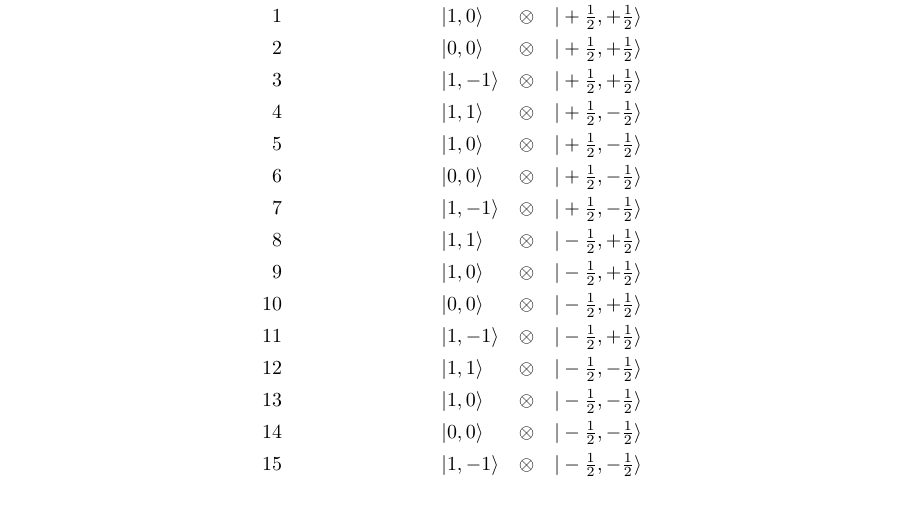
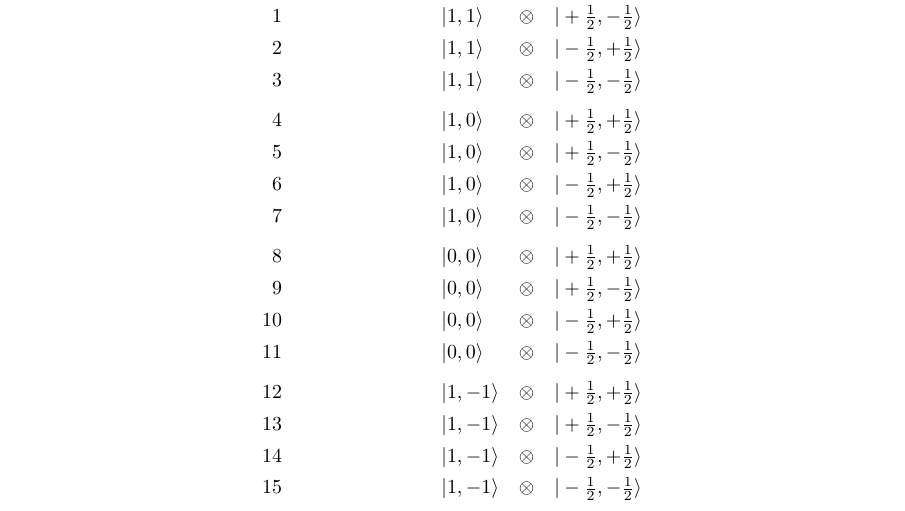
Before and after one commit to devdeliw/nasa, a LaTeX document (notes/tex/hamiltonian/code.tex): part of page 13 of 13, cut so that both start at the same text. Compiled offline with pdfLaTeX.

Commit message:
fixed basis state ordering

```diff
--- a/notes/tex/hamiltonian/code.tex
+++ b/notes/tex/hamiltonian/code.tex
@@ -646,23 +646,24 @@ them together to generate the final Spin Hamiltonian is defined by
 \[
 \begin{alignedat}{2}
  0\qquad\qquad\qquad\qquad & |1,1\rangle   \quad & \otimes \quad & |+\tfrac12,+\tfrac12\rangle\\
- 1\qquad\qquad\qquad\qquad & |1,0\rangle   \quad & \otimes \quad & |+\tfrac12,+\tfrac12\rangle\\
- 2\qquad\qquad\qquad\qquad & |0,0\rangle   \quad & \otimes \quad & |+\tfrac12,+\tfrac12\rangle\\
- 3\qquad\qquad\qquad\qquad & |1,-1\rangle  \quad & \otimes \quad & |+\tfrac12,+\tfrac12\rangle\\
- 4\qquad\qquad\qquad\qquad & |1,1\rangle   \quad & \otimes \quad & |+\tfrac12,-\tfrac12\rangle\\
+ 1\qquad\qquad\qquad\qquad & |1,1\rangle   \quad & \otimes \quad & |+\tfrac12,-\tfrac12\rangle\\
+ 2\qquad\qquad\qquad\qquad & |1,1\rangle   \quad & \otimes \quad & |-\tfrac12,+\tfrac12\rangle\\
+ 3\qquad\qquad\qquad\qquad & |1,1\rangle   \quad & \otimes \quad & |-\tfrac12,-\tfrac12\rangle\\[4pt]
+ 4\qquad\qquad\qquad\qquad & |1,0\rangle   \quad & \otimes \quad & |+\tfrac12,+\tfrac12\rangle\\
  5\qquad\qquad\qquad\qquad & |1,0\rangle   \quad & \otimes \quad & |+\tfrac12,-\tfrac12\rangle\\
- 6\qquad\qquad\qquad\qquad & |0,0\rangle   \quad & \otimes \quad & |+\tfrac12,-\tfrac12\rangle\\
- 7\qquad\qquad\qquad\qquad & |1,-1\rangle  \quad & \otimes \quad & |+\tfrac12,-\tfrac12\rangle\\
- 8\qquad\qquad\qquad\qquad & |1,1\rangle   \quad & \otimes \quad & |-\tfrac12,+\tfrac12\rangle\\
- 9\qquad\qquad\qquad\qquad & |1,0\rangle   \quad & \otimes \quad & |-\tfrac12,+\tfrac12\rangle\\
+ 6\qquad\qquad\qquad\qquad & |1,0\rangle   \quad & \otimes \quad & |-\tfrac12,+\tfrac12\rangle\\
+ 7\qquad\qquad\qquad\qquad & |1,0\rangle   \quad & \otimes \quad & |-\tfrac12,-\tfrac12\rangle\\[4pt]
+ 8\qquad\qquad\qquad\qquad & |0,0\rangle   \quad & \otimes \quad & |+\tfrac12,+\tfrac12\rangle\\
+ 9\qquad\qquad\qquad\qquad & |0,0\rangle   \quad & \otimes \quad & |+\tfrac12,-\tfrac12\rangle\\
 10\qquad\qquad\qquad\qquad & |0,0\rangle   \quad & \otimes \quad & |-\tfrac12,+\tfrac12\rangle\\
-11\qquad\qquad\qquad\qquad & |1,-1\rangle  \quad & \otimes \quad & |-\tfrac12,+\tfrac12\rangle\\
-12\qquad\qquad\qquad\qquad & |1,1\rangle   \quad & \otimes \quad & |-\tfrac12,-\tfrac12\rangle\\
-13\qquad\qquad\qquad\qquad & |1,0\rangle   \quad & \otimes \quad & |-\tfrac12,-\tfrac12\rangle\\
-14\qquad\qquad\qquad\qquad & |0,0\rangle   \quad & \otimes \quad & |-\tfrac12,-\tfrac12\rangle\\
+11\qquad\qquad\qquad\qquad & |0,0\rangle   \quad & \otimes \quad & |-\tfrac12,-\tfrac12\rangle\\[4pt]
+12\qquad\qquad\qquad\qquad & |1,-1\rangle  \quad & \otimes \quad & |+\tfrac12,+\tfrac12\rangle\\
+13\qquad\qquad\qquad\qquad & |1,-1\rangle  \quad & \otimes \quad & |+\tfrac12,-\tfrac12\rangle\\
+14\qquad\qquad\qquad\qquad & |1,-1\rangle  \quad & \otimes \quad & |-\tfrac12,+\tfrac12\rangle\\
 15\qquad\qquad\qquad\qquad & |1,-1\rangle  \quad & \otimes \quad & |-\tfrac12,-\tfrac12\rangle
 \end{alignedat}
 \]
+
 where $|+\frac{1}{2}\rangle = |\Uparrow\rangle$ and $-\frac{1}{2} =
 |\Downarrow\rangle$ (nuclear-only).\\
 
```
Also changed, not shown: notes/tex/hamiltonian/code.pdf, 1 other file.
